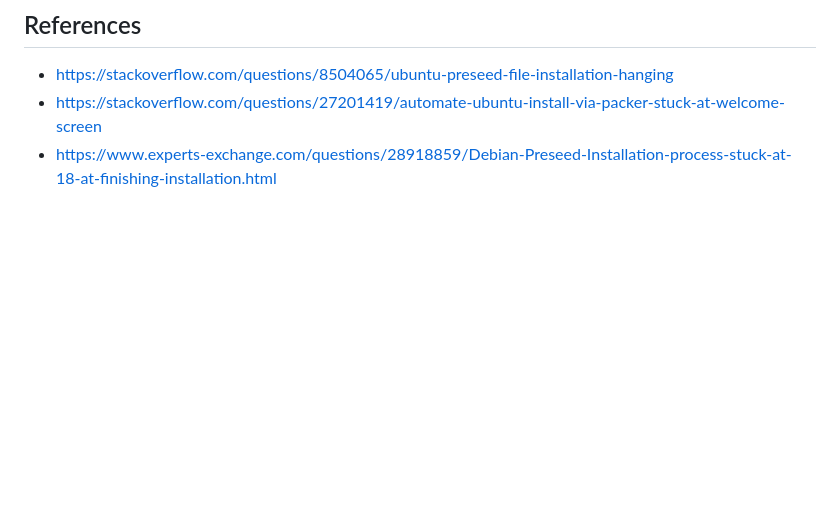
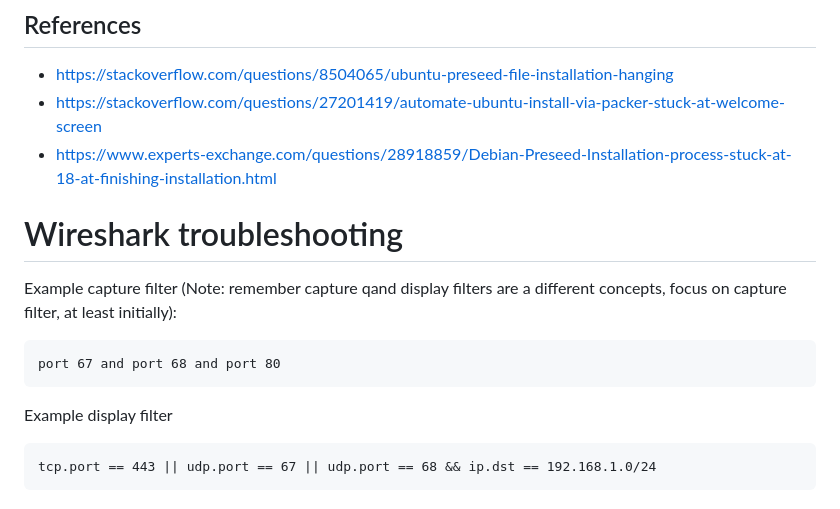
Before and after one commit to ohollmen/linetboot, a Markdown page: doc/README.troubleshoot.md, the part around the change. GitHub-like rendering; blank space fills up the shorter version.

````diff
--- a/doc/README.troubleshoot.md
+++ b/doc/README.troubleshoot.md
@@ -611,3 +611,15 @@ scutil --dns
 - https://stackoverflow.com/questions/8504065/ubuntu-preseed-file-installation-hanging
 - https://stackoverflow.com/questions/27201419/automate-ubuntu-install-via-packer-stuck-at-welcome-screen
 - https://www.experts-exchange.com/questions/28918859/Debian-Preseed-Installation-process-stuck-at-18-at-finishing-installation.html
+
+# Wireshark troubleshooting
+
+Example capture filter (Note: remember capture qand display filters
+are a different concepts, focus on capture filter, at least initially):
+```
+port 67 and port 68 and port 80
+```
+Example display filter
+```
+tcp.port == 443 || udp.port == 67 || udp.port == 68 && ip.dst == 192.168.1.0/24
+```
````
Also changed, not shown: doc/README.configure.md (+32 -4 lines).
